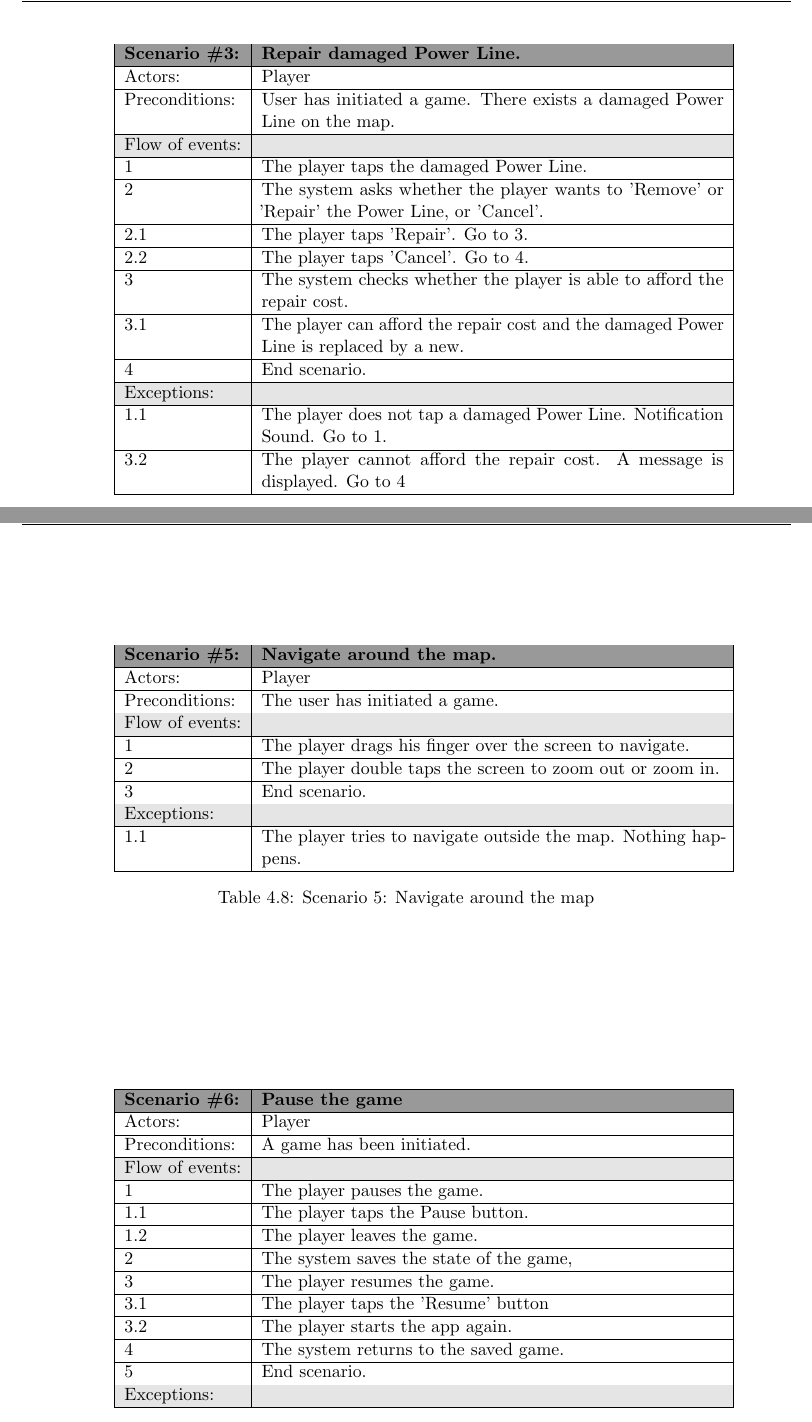
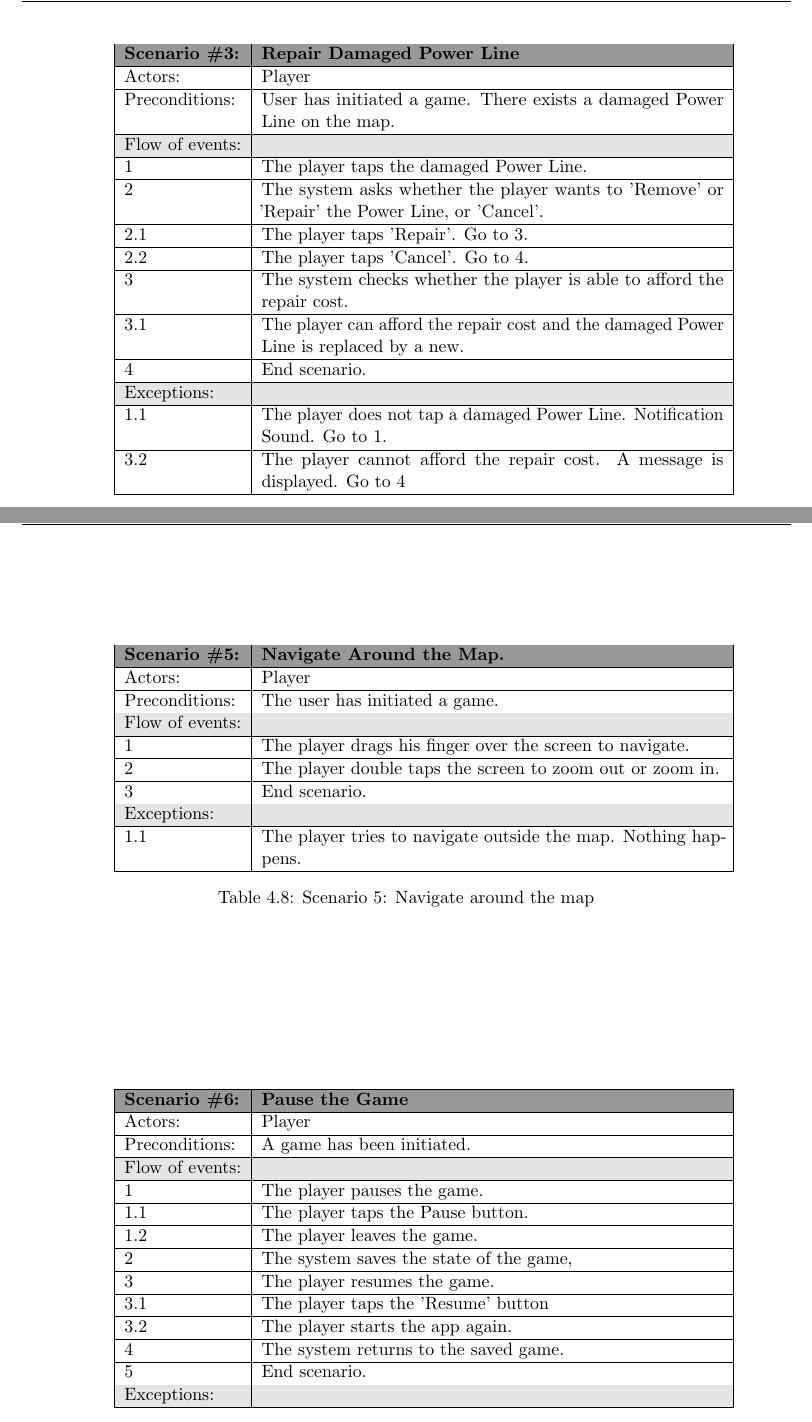
Before and after one commit to kpro-gr10/report, a LaTeX thesis (main.tex, which reads requirementSpecification/user_stories.tex): two parts of pages 56 and 57 of 151, joined at a grey line, cut so that both start at the same text. Compiled offline with pdfLaTeX.

Commit message:
Fix uppercase

```diff
--- a/requirementSpecification/user_stories.tex
+++ b/requirementSpecification/user_stories.tex
@@ -66,7 +66,7 @@ This section will focus on the user stories in the game. Each story will be desc
 	\begin{tabular}{| l | p{10cm} |}
 		\hline
 		\rowcolor{lightgray}
-		{\bf Scenario \#3:} & {\bf Repair damaged Power Line.} \\ \hline
+		{\bf Scenario \#3:} & {\bf Repair Damaged Power Line} \\ \hline
 		Actors: & Player \\ \hline
 		Preconditions: & User has initiated a game. There exists a damaged Power Line on the map. \\ \hline
 		\rowcolor{lightergray}
@@ -114,7 +114,7 @@ This section will focus on the user stories in the game. Each story will be desc
 	\begin{tabular}{| l | p{10cm} |}
 		\hline
 		\rowcolor{lightgray}
-		{\bf Scenario \#5:} & {\bf Navigate around the map.} \\ \hline
+		{\bf Scenario \#5:} & {\bf Navigate Around the Map.} \\ \hline
 		Actors: & Player \\ \hline
 		Preconditions: & The user has initiated a game. \\ \hline
 		\rowcolor{lightergray}
@@ -133,7 +133,7 @@ This section will focus on the user stories in the game. Each story will be desc
 	\begin{tabular}{| l | p{10cm} |}
 		\hline
 		\rowcolor{lightgray}
-		{\bf Scenario \#6:} & {\bf Pause the game} \\ \hline
+		{\bf Scenario \#6:} & {\bf Pause the Game} \\ \hline
 		Actors: & Player \\ \hline
 		Preconditions: & A game has been initiated. \\ \hline
 		\rowcolor{lightergray}
```
Also changed, not shown: requirementSpecification/user_stories.tex (4 more changed lines).
